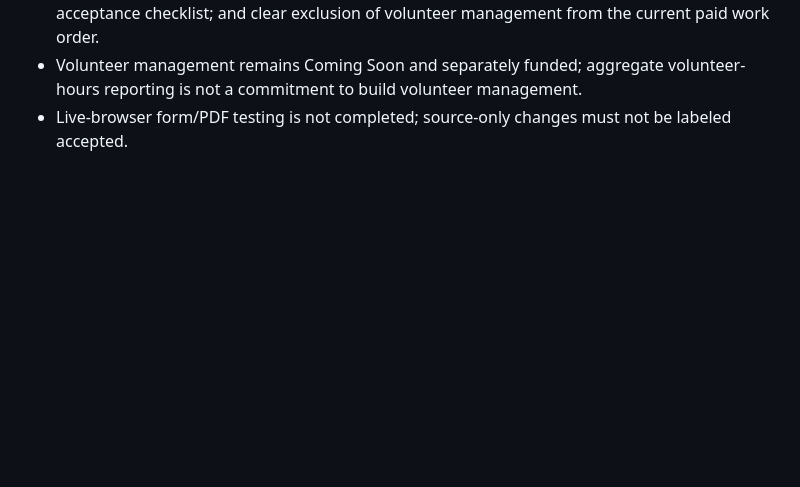
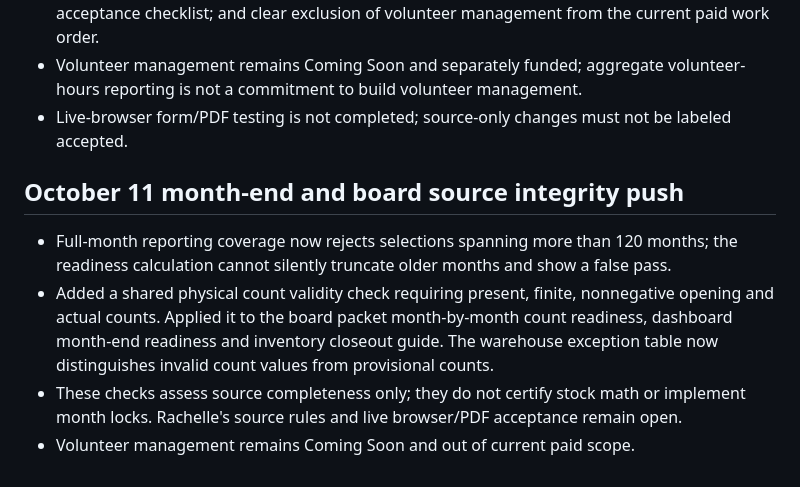
Before and after one commit to Foundations-and-Horizons/BFP-Demo, a Markdown page: OCT-08-FEEDBACK-TRACKER.md, the part around the change. GitHub-like rendering; blank space fills up the shorter version.

Commit message:
Track shared count validity and report period limit

```diff
--- a/OCT-08-FEEDBACK-TRACKER.md
+++ b/OCT-08-FEEDBACK-TRACKER.md
@@ -233,3 +233,10 @@ User supplied `BFP-Visual-Usability-Audit(1).md`, documenting F01–F30. Priorit
 - Added `BFP-STAFF-REVIEW-AND-INPUTS.md`: targeted walkthroughs, owner-specific material requests and proposed one-on-one agendas for Rebekah, Rachelle and Tryn; an internal acceptance checklist; and clear exclusion of volunteer management from the current paid work order.
 - Volunteer management remains Coming Soon and separately funded; aggregate volunteer-hours reporting is not a commitment to build volunteer management.
 - Live-browser form/PDF testing is not completed; source-only changes must not be labeled accepted.
+
+
+## October 11 month-end and board source integrity push
+- Full-month reporting coverage now rejects selections spanning more than 120 months; the readiness calculation cannot silently truncate older months and show a false pass.
+- Added a shared physical count validity check requiring present, finite, nonnegative opening and actual counts. Applied it to the board packet month-by-month count readiness, dashboard month-end readiness and inventory closeout guide. The warehouse exception table now distinguishes invalid count values from provisional counts.
+- These checks assess source completeness only; they do not certify stock math or implement month locks. Rachelle's source rules and live browser/PDF acceptance remain open.
+- Volunteer management remains Coming Soon and out of current paid scope.
```
